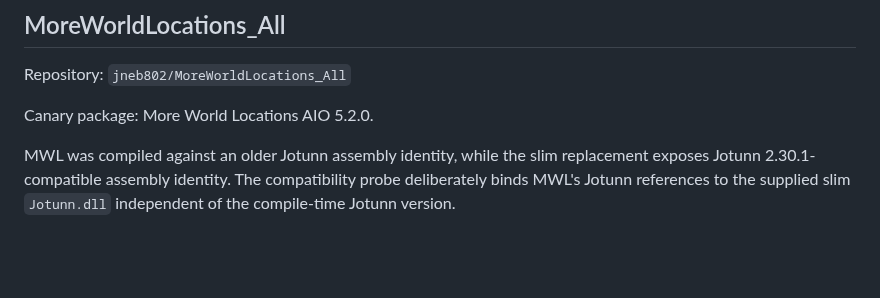
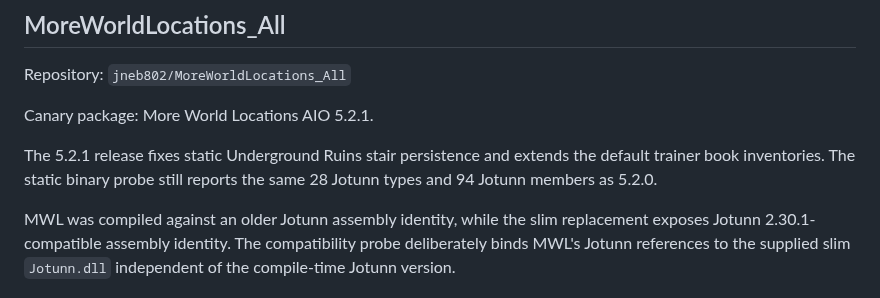
Before and after one commit to polskiftw/gpages, a Markdown page: valheim-jotunn-compat/COMPATIBILITY.md, the part around the change. Drawn GitHub-style; blank space fills up the shorter version.

Commit message:
Update MWL compatibility matrix to release 5.2.1

```diff
--- a/valheim-jotunn-compat/COMPATIBILITY.md
+++ b/valheim-jotunn-compat/COMPATIBILITY.md
@@ -8,7 +8,9 @@ A target listed here is a **canary/regression target**, never a runtime dependen
 
 Repository: `jneb802/MoreWorldLocations_All`
 
-Canary package: More World Locations AIO 5.2.0.
+Canary package: More World Locations AIO 5.2.1.
+
+The 5.2.1 release fixes static Underground Ruins stair persistence and extends the default trainer book inventories. The static binary probe still reports the same 28 Jotunn types and 94 Jotunn members as 5.2.0.
 
 MWL was compiled against an older Jotunn assembly identity, while the slim replacement exposes Jotunn 2.30.1-compatible assembly identity. The compatibility probe deliberately binds MWL's Jotunn references to the supplied slim `Jotunn.dll` independent of the compile-time Jotunn version.
 
```
